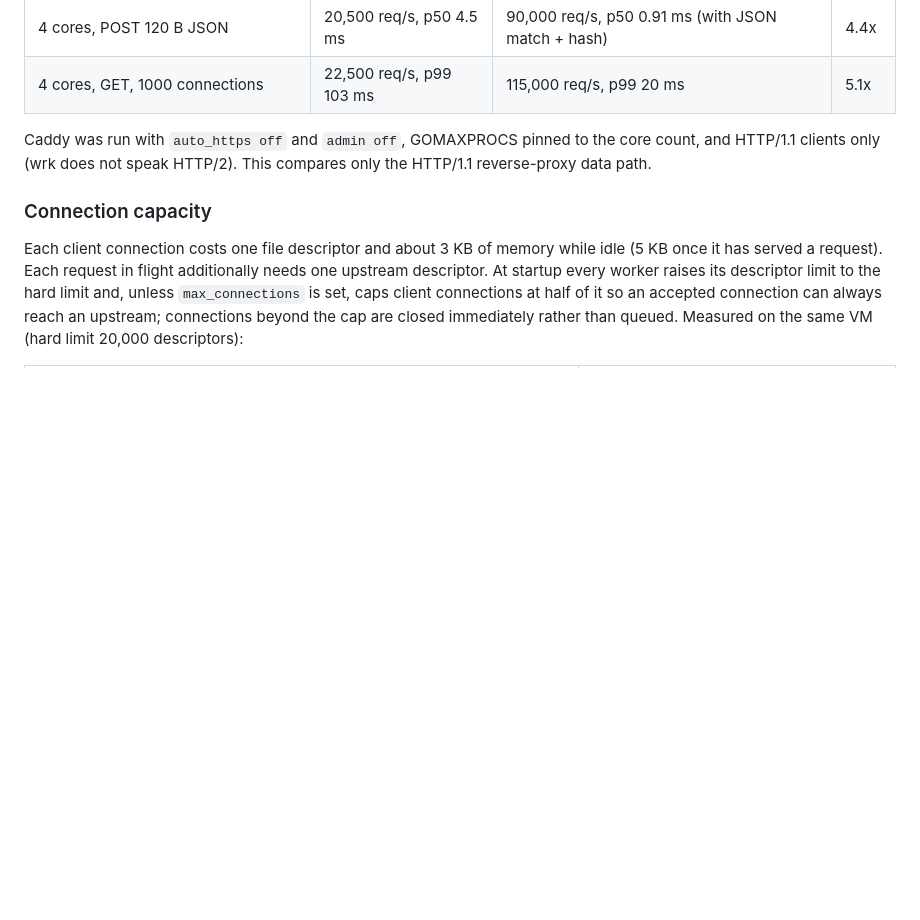
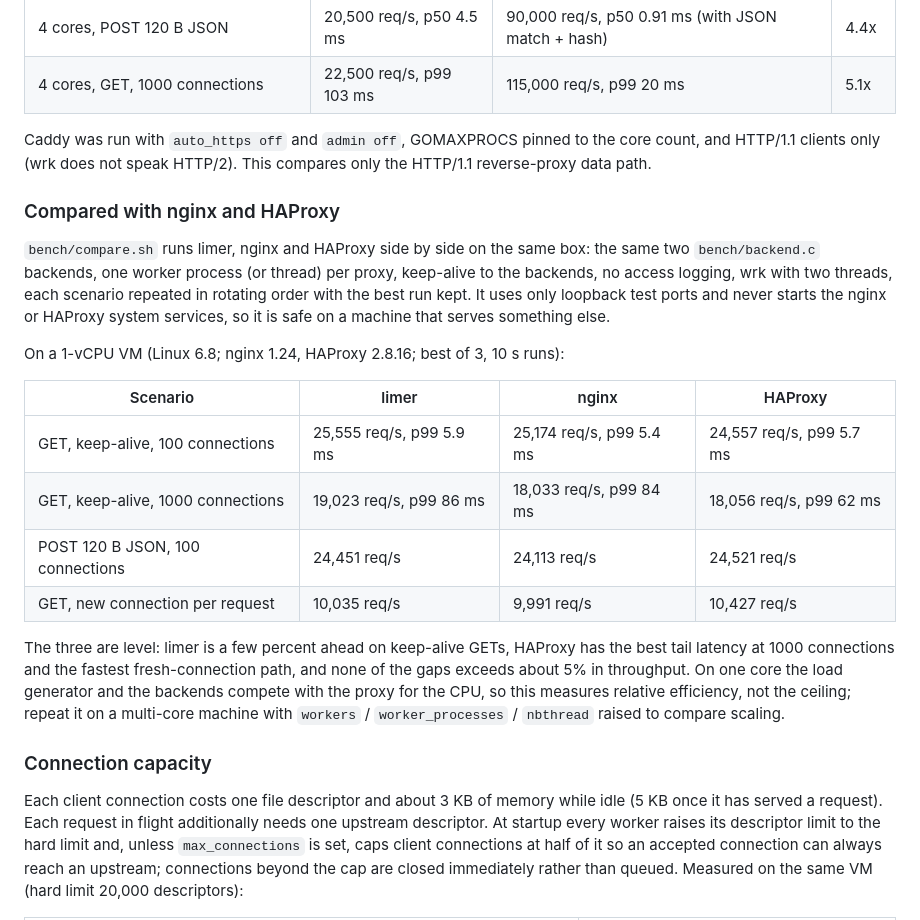
Before and after one commit to limer-sh/limer, a Markdown page: USERGUIDE.md, the part around the change. GitHub-like rendering; blank space fills up the shorter version.

Commit message:
Docs: nginx and HAProxy comparison

```diff
--- a/USERGUIDE.md
+++ b/USERGUIDE.md
@@ -863,6 +863,32 @@ Caddy was run with `auto_https off` and `admin off`, GOMAXPROCS pinned to
 the core count, and HTTP/1.1 clients only (wrk does not speak HTTP/2).
 This compares only the HTTP/1.1 reverse-proxy data path.
 
+### Compared with nginx and HAProxy
+
+`bench/compare.sh` runs limer, nginx and HAProxy side by side on the same box:
+the same two `bench/backend.c` backends, one worker process (or thread) per
+proxy, keep-alive to the backends, no access logging, wrk with two threads,
+each scenario repeated in rotating order with the best run kept. It uses only
+loopback test ports and never starts the nginx or HAProxy system services, so
+it is safe on a machine that serves something else.
+
+On a 1-vCPU VM (Linux 6.8; nginx 1.24, HAProxy 2.8.16; best of 3, 10 s runs):
+
+| Scenario | limer | nginx | HAProxy |
+|---|---|---|---|
+| GET, keep-alive, 100 connections | 25,555 req/s, p99 5.9 ms | 25,174 req/s, p99 5.4 ms | 24,557 req/s, p99 5.7 ms |
+| GET, keep-alive, 1000 connections | 19,023 req/s, p99 86 ms | 18,033 req/s, p99 84 ms | 18,056 req/s, p99 62 ms |
+| POST 120 B JSON, 100 connections | 24,451 req/s | 24,113 req/s | 24,521 req/s |
+| GET, new connection per request | 10,035 req/s | 9,991 req/s | 10,427 req/s |
+
+The three are level: limer is a few percent ahead on keep-alive GETs, HAProxy
+has the best tail latency at 1000 connections and the fastest fresh-connection
+path, and none of the gaps exceeds about 5% in throughput. On one core the load
+generator and the backends compete with the proxy for the CPU, so this
+measures relative efficiency, not the ceiling; repeat it on a multi-core
+machine with `workers` / `worker_processes` / `nbthread` raised to compare
+scaling.
+
 ### Connection capacity
 
 Each client connection costs one file descriptor and about 3 KB of memory
```
